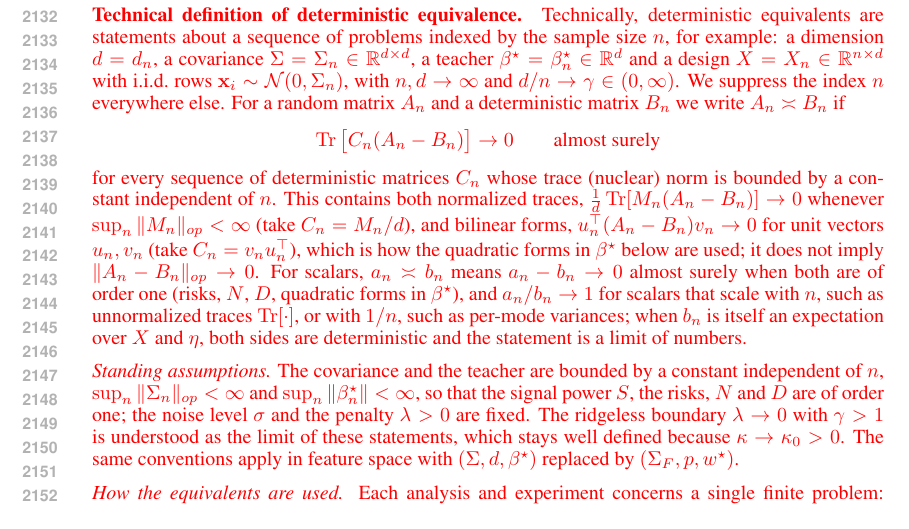
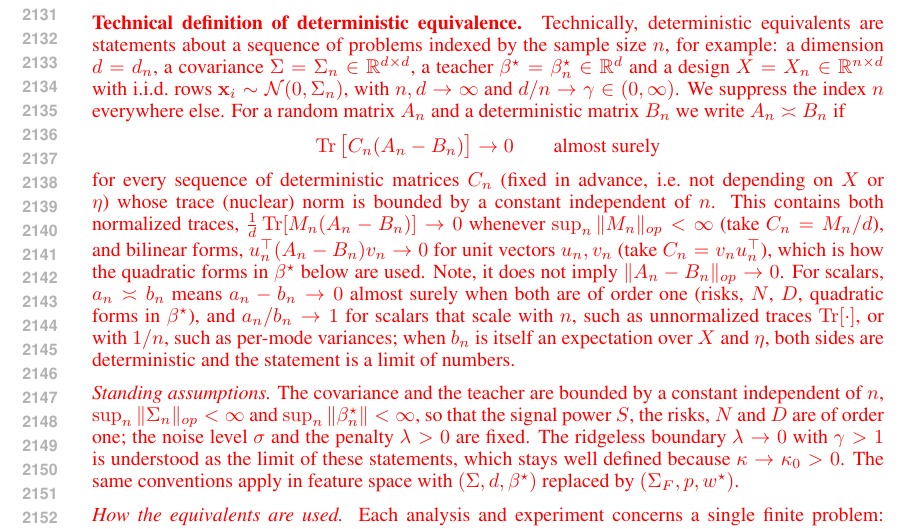
Before and after one commit to Animadversio/AccentuationPredictionRMTDissociation, a LaTeX paper (accentuation_rmt_main_compact_trimmed.tex, which reads theory_appendix_main_results.tex): part of page 40 of 64, cut at the place of the change. Compiled offline with pdfLaTeX.

Commit message:
Updates from Overleaf

```diff
--- a/theory_appendix_main_results.tex
+++ b/theory_appendix_main_results.tex
@@ -161,19 +161,10 @@ $B_n$ we write $A_n\asymp B_n$ if
 \[
 \operatorname{Tr}\big[C_n(A_n-B_n)\big]\to0\qquad\text{almost surely}
 \]
-for every sequence of deterministic matrices $C_n$ whose trace (nuclear) norm
-is bounded by a constant independent of $n$.  This contains both normalized
-traces, $\tfrac1d\operatorname{Tr}[M_n(A_n-B_n)]\to0$ whenever
-$\sup_n\|M_n\|_{op}<\infty$ (take $C_n=M_n/d$), and bilinear forms,
-$u_n^\top(A_n-B_n)v_n\to0$ for unit vectors $u_n,v_n$ (take
-$C_n=v_nu_n^\top$), which is how the quadratic forms in $\bstar$ below are
-used; it does not imply $\|A_n-B_n\|_{op}\to0$.  For scalars, $a_n\asymp b_n$
-means $a_n-b_n\to0$ almost surely when both are of order one (risks, $N$,
-$D$, quadratic forms in $\bstar$), and $a_n/b_n\to1$ for scalars that scale
-with $n$, such as unnormalized traces $\operatorname{Tr}[\cdot]$, or with
-$1/n$, such as per-mode variances; when $b_n$ is itself an expectation over
-$X$ and $\eta$, both sides are deterministic and the statement is a limit of
-numbers.
+for every sequence of deterministic matrices $C_n$ (fixed in advance, i.e.\ not depending on $X$ or $\eta$) whose trace (nuclear) norm is bounded by a constant independent of $n$.
+This contains both normalized traces, $\tfrac1d\operatorname{Tr}[M_n(A_n-B_n)]\to0$ whenever $\sup_n\|M_n\|_{op}<\infty$ (take $C_n=M_n/d$), and
+bilinear forms, $u_n^\top(A_n-B_n)v_n\to0$ for unit vectors $u_n,v_n$ (take $C_n=v_nu_n^\top$), which is how the quadratic forms in $\bstar$ below are used. Note, it does not imply $\|A_n-B_n\|_{op}\to0$.
+For scalars, $a_n\asymp b_n$ means $a_n-b_n\to0$ almost surely when both are of order one (risks, $N$, $D$, quadratic forms in $\bstar$), and $a_n/b_n\to1$ for scalars that scale with $n$, such as unnormalized traces $\operatorname{Tr}[\cdot]$, or with $1/n$, such as per-mode variances; when $b_n$ is itself an expectation over $X$ and $\eta$, both sides are deterministic and the statement is a limit of numbers.
 
 \emph{Standing assumptions.}  The covariance and the teacher are bounded by a
 constant independent of $n$, $\sup_n\|\Sigma_n\|_{op}<\infty$ and
```
